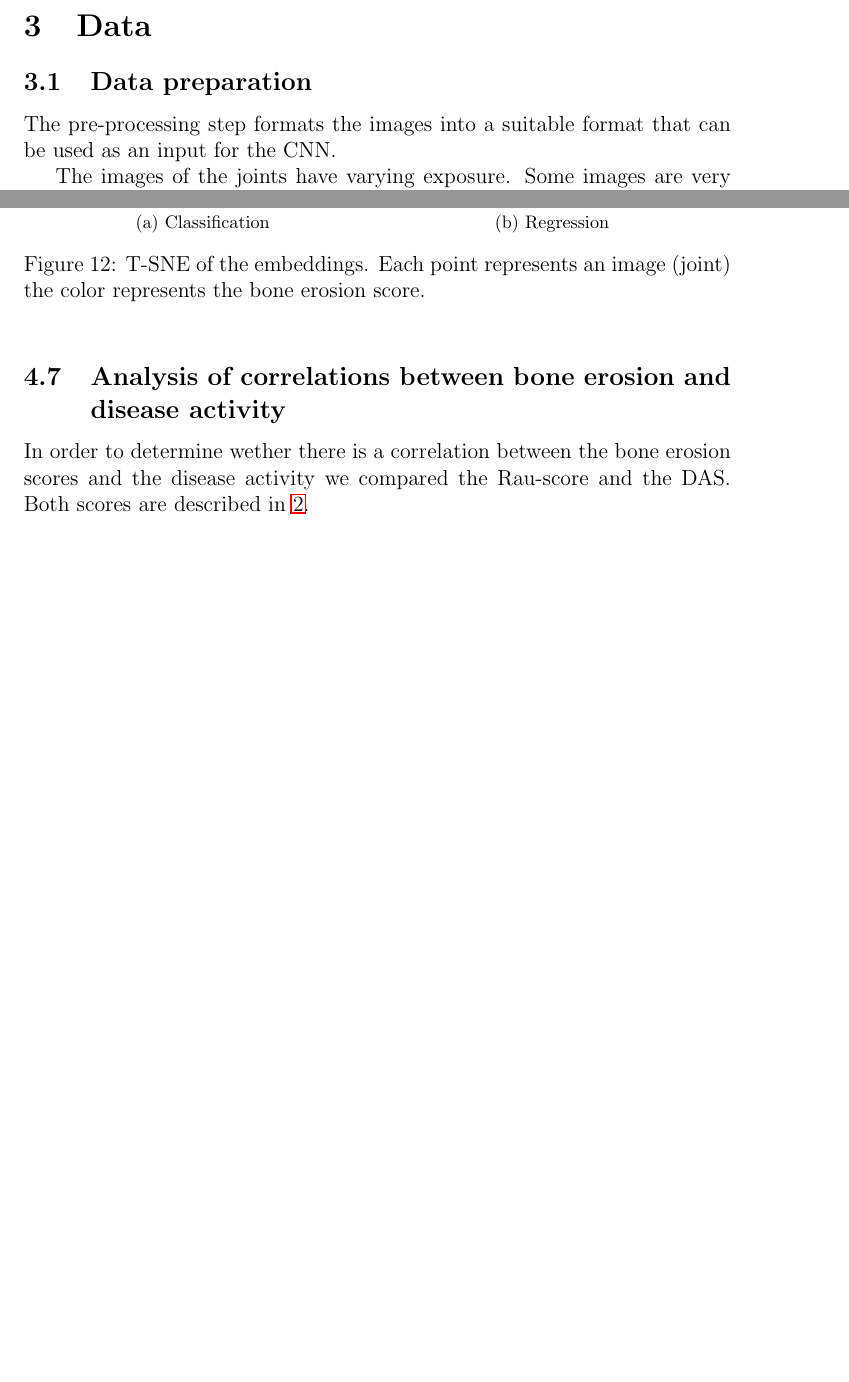
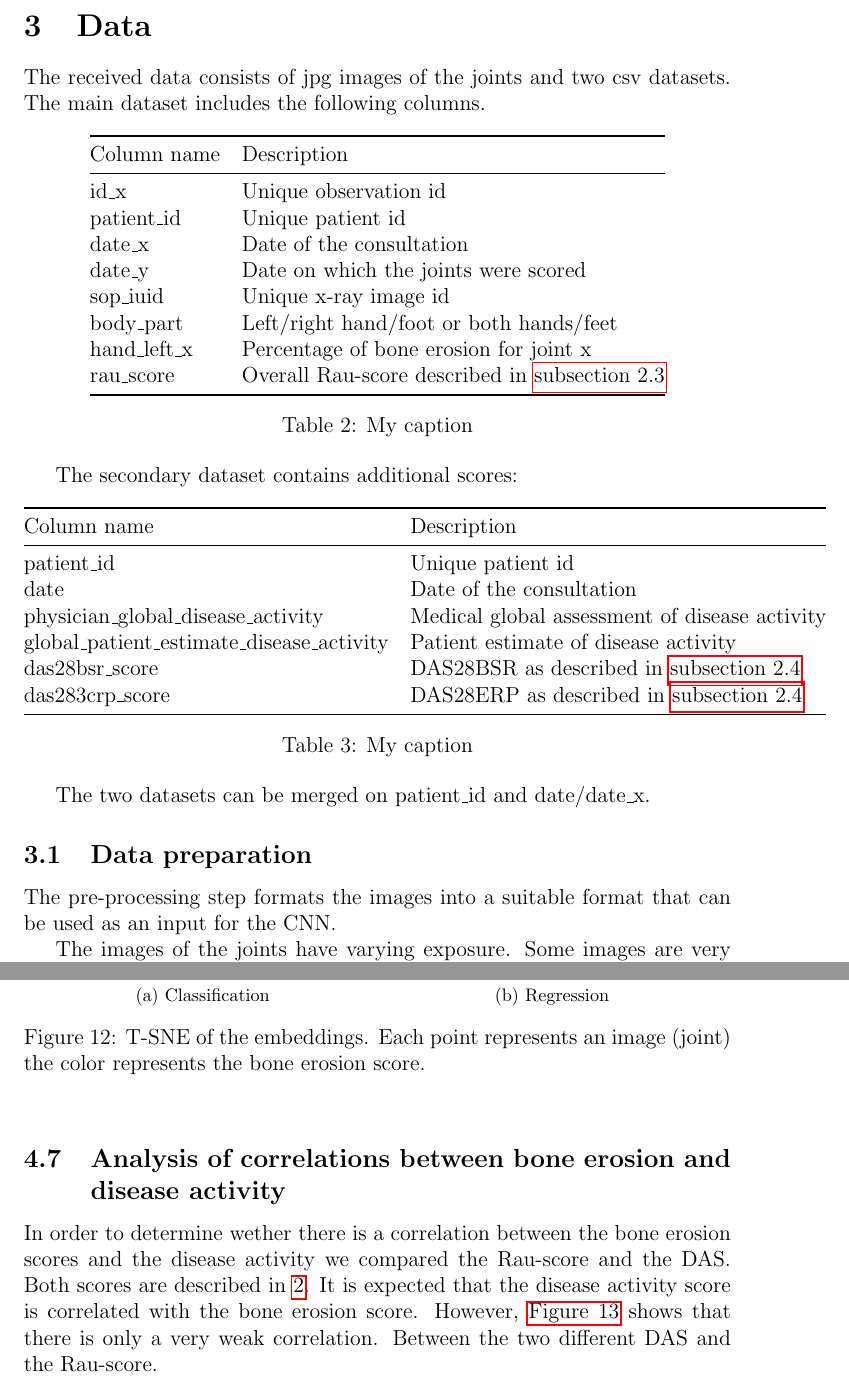
Before and after one commit to janickrohrbach/arthritis-net, a LaTeX document (doc/project.tex): two parts of pages 12 and 20 of 25 before the commit and two parts of pages 12 and 21 of 26 after it, joined at a grey line, cut so that both start at the same text, the shorter picture padded with empty space. Compiled offline with pdfLaTeX.

Commit message:
documentation

```diff
--- a/doc/project.tex
+++ b/doc/project.tex
@@ -219,6 +219,48 @@ Convolutional neural networks (CNNs) take an image as an input. The image can be
 \section{Data}
 \label{sec:data}
 
+The received data consists of jpg images of the joints and two csv datasets. The main dataset includes the following columns.
+
+\begin{table}[ht]
+\centering
+\caption{My caption}
+\label{my-label}
+\begin{tabular}{@{}ll@{}}
+\toprule
+Column name   & Description                                           \\ \midrule
+id\_x         & Unique observation id                                 \\
+patient\_id   & Unique patient id                                     \\
+date\_x       & Date of the consultation                              \\
+date\_y       & Date on which the joints were scored                  \\
+sop\_iuid     & Unique x-ray image id                                 \\
+body\_part    & Left/right hand/foot or both hands/feet               \\
+hand\_left\_x & Percentage of bone erosion for joint x                \\
+rau\_score    & Overall Rau-score described in \autoref{subsec:rau} \\ \bottomrule
+\end{tabular}
+\end{table}
+
+The secondary dataset contains additional scores:
+
+
+\begin{table}[ht]
+\centering
+\caption{My caption}
+\label{my-label}
+\begin{tabular}{@{}ll@{}}
+\toprule
+Column name   & Description                                           \\ \midrule
+patient\_id   & Unique patient id                                     \\
+date       & Date of the consultation                              \\
+physician\_global\_disease\_activity       & Medical global assessment of disease activity                \\
+global\_patient\_estimate\_disease\_activity     & Patient estimate of disease activity \\
+das28bsr\_score    & DAS28BSR as described in \autoref{subsec:das}             \\
+das283crp\_score & DAS28ERP as described in \autoref{subsec:das} \\ \bottomrule
+\end{tabular}
+\end{table}
+
+The two datasets can be merged on patient\_id and date/date\_x.
+
+
 \subsection{Data preparation}
 \label{subsec:data_prep}
 
@@ -445,7 +487,7 @@ To visualize the high-level representations learned by our networks, t-SNE was a
 \subsection{Analysis of correlations between bone erosion and disease activity}
 \label{subsec:correlation}
 
-In order to determine wether there is a correlation between the bone erosion scores and the disease activity we compared the Rau-score and the DAS. Both scores are described in \ref{sec:theory}.
+In order to determine wether there is a correlation between the bone erosion scores and the disease activity we compared the Rau-score and the DAS. Both scores are described in \ref{sec:theory}. It is expected that the disease activity score is correlated with the bone erosion score. However, \autoref{fig:correlation} shows that there is only a very weak correlation. Between the two different DAS and the Rau-score.
 
 \begin{figure}[ht]
 \begin{tabular}{cc}
```
Also changed, not shown: doc/project.pdf, doc/project.tex (4 more changed lines).
